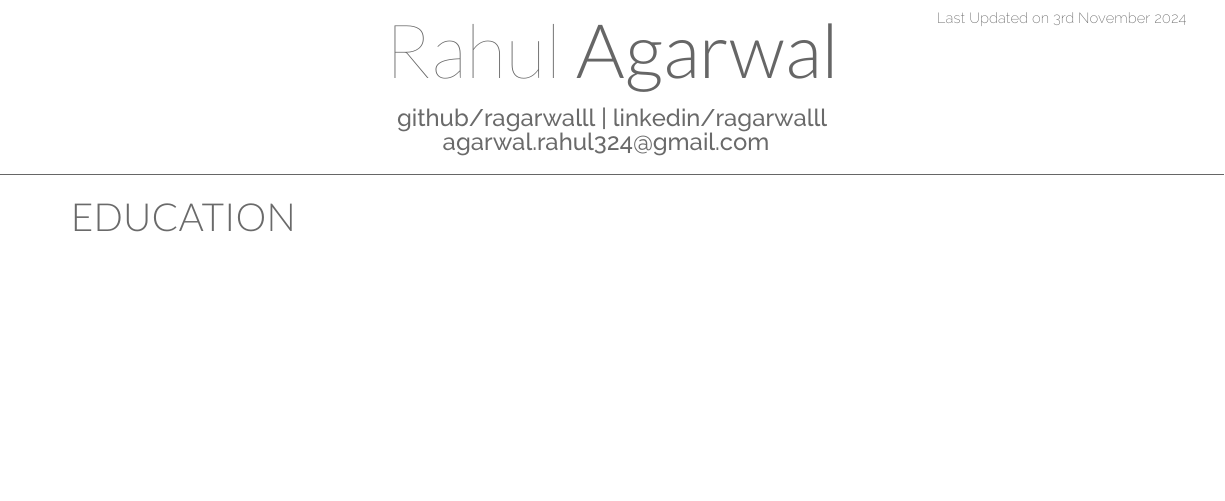
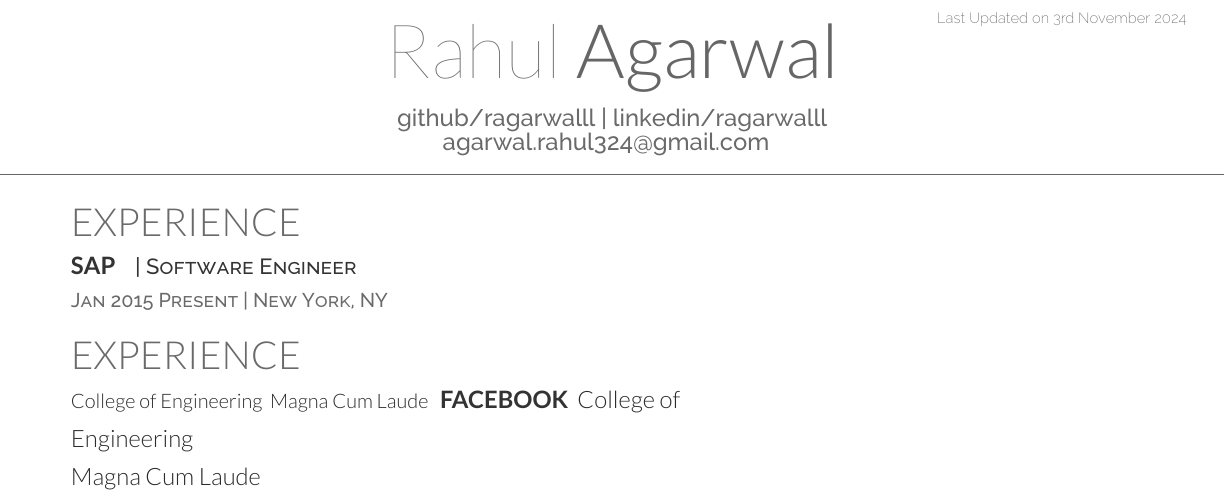
Before and after one commit to ragarwalll/rahul-resume, a LaTeX CV (resume.tex, which reads cmd/debug.tex, cmd/descriptor.tex, cmd/each-sub-section.tex): part of the page, cut so that both start at the same text, the shorter picture padded with empty space. Compiled offline with XeLaTeX.

Commit message:
feat: adds location & each sub section commands

```diff
--- a/cmd/debug.tex
+++ b/cmd/debug.tex
@@ -2,69 +2,99 @@
 % chktex-file 1
 
 \newcommand{\debug}{
-  % use the gray color that we defined earlier
-  =====Printing Debug Information=====\\
+  % Header
+  \noindent\rule{\textwidth}{0.4pt}
+  \begin{center}\textbf{=====Printing Debug Information=====}\end{center}
+  \noindent\rule{\textwidth}{0.4pt}
 
-  ===Default Fonts=== \\
-  Thin Font: \thinfont \\
-  Extra Light Font: \extralightfont \\
-  Light Font: \lightfont \\
-  Default Font: \defaultfont \\
-  Medium Font: \mediumfont \\
-  Semibold Font: \semiboldfont \\
-  Bold Font: \boldfont \\
-  Extra Bold Font: \extraboldfont \\\\
+  % Font Information Section using minipage
+  \begin{center}\large\textbf{Font Information}\end{center}
+  \noindent
+  \begin{minipage}[t]{0.33\textwidth}
+    \textbf{Default Fonts}
+    \begin{itemize}
+      \item Thin: \thinfont
+      \item Extra Light: \extralightfont
+      \item Light: \lightfont
+      \item Default: \defaultfont
+      \item Medium: \mediumfont
+      \item Semibold: \semiboldfont
+      \item Bold: \boldfont
+      \item Extra Bold: \extraboldfont
+    \end{itemize}
+  \end{minipage}%
+  \begin{minipage}[t]{0.33\textwidth}
+    \textbf{Resume Fonts}
+    \begin{itemize}
+      \item Main: \mainfont
+      \item Sans: \sansfont
+      \item First Name: \firstnamefont
+      \item Last Name: \lastnamefont
+      \item Profile Links: \profilelinksfont
+      \item Last Updated: \lastupdatedfont
+      \item Section: \sectionfont
+      \item Subsection: \subsectionfont
+      \item Descriptor: \descriptorfont
+      \item Location: \locationfont
+    \end{itemize}
+  \end{minipage}%
+  \begin{minipage}[t]{0.33\textwidth}
+    \textbf{Font Size Information}
+    \begin{itemize}
+      \item Golden Ratio: \goldenratio
+      \item Tiny: \tinyfontsize (\tinyfontheight)
+      \item Script: \scriptfontsize (\scriptfontheight)
+      \item Footnote: \footnotefontsize (\footnotefontheight)
+      \item Small: \smallfontsize (\smallfontheight)
+      \item Normal: \normalfontsize (\normalfontheight)
+      \item Large: \largefontsize (\largefontheight)
+      \item Larger: \largerfontsize (\largerfontheight)
+      \item Largest: \largestfontsize (\largestfontheight)
+      \item Huge: \hugefontsize (\hugefontheight)
+      \item Hugest: \hugestfontsize (\hugestfontheight)
+    \end{itemize}
+  \end{minipage}
 
-  ===Resume Fonts=== \\
-  Main Font: \mainfont \\
-  Sans Font: \sansfont \\
-  First Name Font: \firstnamefont \\
-  Last Name Font: \lastnamefont \\
-  Profile Links Font: \profilelinksfont \\
-  Last Updated Font: \lastupdatedfont \\
-  Section Font: \sectionfont \\
-  Subsection Font: \subsectionfont \\
-
-  ===Default Font Path=== \\
-  Thin Font Path: \thinfontpath \\
-  Extra Light Font Path: \extralightfontpath \\
-  Light Font Path: \lightfontpath \\
-  Default Font Path: \defaultfontpath \\
-  Medium Font Path: \mediumfontpath \\
-  Semibold Font Path: \semiboldfontpath \\
-  Bold Font Path: \boldfontpath \\
-  Extra Bold Font Path: \extraboldfontpath \\\\
-
-  ===Resume Fonts Path=== \\
-  Main Font Path: \mainfontpath \\
-  Sans Font Path: \sansfontpath \\
-  First Name Font Path: \firstnamefontpath \\
-  Last Name Font Path: \lastnamefontpath \\
-  Profile Links Font Path: \profilelinksfontpath \\
-  Last Updated Font Path: \lastupdatedfontpath \\
-  Section Font Path: \sectionfontpath \\
-  Subsection Font Path: \subsectionfontpath \\
-
-  ===Font Size=== \\
-  Golden Ratio: \goldenratio \\
-  Tiny Font Size: \tinyfontsize \\
-  Tiny Font Height: \tinyfontheight \\
-  Script Font Size: \scriptfontsize \\
-  Script Font Height: \scriptfontheight \\
-  Footnote Font Size: \footnotefontsize \\
-  Footnote Font Height: \footnotefontheight \\
-  Small Font Size: \smallfontsize \\
-  Small Font Height: \smallfontheight \\
-  Normal Font Size: \normalfontsize \\
-  Normal Font Height: \normalfontheight \\
-  Large Font Size: \largefontsize \\
-  Large Font Height: \largefontheight \\
-  Larger Font Size: \largerfontsize \\
-  Larger Font Height: \largerfontheight \\
-  Largest Font Size: \largestfontsize \\
-  Largest Font Height: \largestfontheight \\
-  Huge Font Size: \hugefontsize \\
-  Huge Font Height: \hugefontheight \\
-  Hugest Font Size: \hugestfontsize \\
-  Hugest Font Height: \hugestfontheight
+  \vspace{1em}
+  % Font Paths Section
+  \begin{center}\large\textbf{Font Paths}\end{center}
+  \noindent
+  \begin{minipage}[t]{0.33\textwidth}
+    \textbf{Default Font Paths}
+    \begin{itemize}
+      \item Thin: \thinfontpath
+      \item Extra Light: \extralightfontpath
+      \item Light: \lightfontpath
+      \item Default: \defaultfontpath
+      \item Medium: \mediumfontpath
+      \item Semibold: \semiboldfontpath
+      \item Bold: \boldfontpath
+      \item Extra Bold: \extraboldfontpath
+    \end{itemize}
+  \end{minipage}%
+  \begin{minipage}[t]{0.33\textwidth}
+    \textbf{Resume Font Paths}
+    \begin{itemize}
+      \item Main: \mainfontpath
+      \item Sans: \sansfontpath
+      \item First Name: \firstnamefontpath
+      \item Last Name: \lastnamefontpath
+      \item Profile Links: \profilelinksfontpath
+      \item Last Updated: \lastupdatedfontpath
+      \item Section: \sectionfontpath
+      \item Subsection: \subsectionfontpath
+      \item Descriptor: \descriptorfontpath
+      \item Location: \locationfontpath
+    \end{itemize}
+  \end{minipage}
+  \begin{minipage}[t]{0.33\textwidth}
+    \textbf{Colors}
+    \begin{itemize}
+      \item datecolor: \datecolor
+      \item primarycolor: \primarycolor
+      \item headingscolor: \headingscolor
+      \item subheadingscolor: \subheadingscolor
+    \end{itemize}
+  \end{minipage}
+  \noindent\rule{\textwidth}{0.4pt}
 }
--- /dev/null
+++ b/cmd/descriptor.tex
@@ -0,0 +1,16 @@
+% chktex-file 1
+% cmd/descriptor.tex - A XeLaTeX template snippet to format the descriptors
+
+\newcommand{\descriptor}[1]{
+  \color{subheadings}
+  \raggedright
+  \scshape
+  \ifx\descriptorfontpath\empty
+    \fontspec{\descriptorfont}
+  \else
+    \fontspec[Path = \descriptorfontpath]{\descriptorfont}
+  \fi
+  \fontsize{\descriptorfontsize}{\descriptorfontheight}
+  \selectfont {#1 \\}
+  \normalfont
+}
--- /dev/null
+++ b/cmd/each-sub-section.tex
@@ -0,0 +1,16 @@
+% chktex-file 1
+% cmd/each-sub-section.tex - A XeLaTeX template snippet to format the sub-sections pointers
+
+\newcommand{\eachsubsection}[1]{    % Creates a new command named \runsubsection that takes 1 argument
+  \color{subheadings}              % Sets the text color to a predefined 'subheadings' color
+  \ifx\subsectionfontpath\empty
+    \fontspec{\subsectionfont}
+  \else
+    \fontspec[Path = \subsectionfontpath]{\subsectionfont}
+  \fi
+  \fontsize{\normalfontsize}{\normalfontheight}   % Sets font size to 12pt with 12pt line spacing
+  \selectfont                      % Activates the font settings specified above
+  \bfseries                        % Makes the text bold
+  \uppercase {#1}                  % Converts the argument (#1) to uppercase
+  \normalfont                      % Returns the font to normal style after the section
+}
--- /dev/null
+++ b/cmd/location.tex
@@ -0,0 +1,16 @@
+% chktex-file 1
+% cmd/location.tex - A XeLaTeX template snippet to format the locations
+
+\newcommand{\location}[1]{
+  \color{headings}
+  \raggedright
+  \scshape
+  \ifx\locationfontpath\empty
+    \fontspec{\locationfont}
+  \else
+    \fontspec[Path = \locationfontpath]{\locationfont}
+  \fi
+  \fontsize{\locationfontsize}{\locationfontheight}
+  \selectfont {#1\\}
+  \normalfont
+}
--- /dev/null
+++ b/data.tex
@@ -0,0 +1,4 @@
+% data.tex - defines the required data for resume
+
+\def\datafirstname{Rahul}
+\def\datalastname{Agarwal}
--- a/modifiers/default-fonts.tex
+++ b/modifiers/default-fonts.tex
@@ -32,6 +32,14 @@
 
 \ifx\profilelinksfont\empty
   \def\profilelinksfont{\mediumfont}
+\fi
+
+\ifx\descriptorfont\empty
+  \def\descriptorfont{\mediumfont}
+\fi
+
+\ifx\locationfont\empty
+  \def\locationfont{\mediumfont}
 \fi
 
 % ===========Default Fonts Path===========
@@ -101,4 +109,12 @@
   \ifx\profilelinksfontpath\empty
     \def\profilelinksfontpath{\fontpath}
   \fi
+
+  \ifx\descriptorfontpath\empty
+    \def\descriptorfontpath{\fontpath}
+  \fi
+
+  \ifx\locationfontpath\empty
+    \def\locationfontpath{\fontpath}
+  \fi
 \fi
--- a/modifiers/fonts.tex
+++ b/modifiers/fonts.tex
@@ -5,21 +5,18 @@
 % #FontDefinitions
 % These commands work with XeLaTeX to use system-installed fonts directly rather than traditional LaTeX fonts.
 % Sets default features for all fonts
-\defaultfontfeatures{
-  Ligatures=TeX,
-  Scale=1.0
-}
+\defaultfontfeatures{Mapping=tex-text}
 
 % Sets the main font for the document
 \ifx\mainfontpath\empty
   \setmainfont[\defaultmainfontoptions, \mainfontoptions]{\mainfont}
 \else
-  \setmainfont[\defaultmainfontoptions, \mainfontoptions, Path = \mainfontpath]{\mainfont}
+  \setmainfont[\defaultmainfontoptions, Path = \mainfontpath, \mainfontoptions]{\mainfont}
 \fi
 
 % Sets the sans-serif font
 \ifx\sansfontpath\empty
-  \setmainfont[\defaultsansfontoptions, \sansfontoptions]{\sansfont}
+  \setsansfont[\defaultsansfontoptions, \sansfontoptions]{\sansfont}
 \else
-  \setmainfont[\defaultsansfontoptions, \sansfontoptions, Path = \sansfontpath]{\sansfont}
+  \setsansfont[\defaultsansfontoptions, \sansfontoptions, Path = \sansfontpath]{\sansfont}
 \fi
--- /dev/null
+++ b/modifiers/sub-sections.tex
@@ -0,0 +1,30 @@
+% modifiers/sub-sections.tex - The file contains the sub-section formatting for the XeLaTeX template
+% chktex-file 1
+
+% This block defines the formatting for subsection titles
+\titleformat{\subsection}{      % Specifies we're formatting the \subsection level headers
+  \color{subheadings}     % Sets the color to a predefined color named 'subheadings'
+  \ifx\subsectionfontpath\empty
+    \fontspec{\subsectionfont}
+  \else
+    \fontspec[Path = \subsectionfontpath]{\subsectionfont}
+  \fi
+  \fontsize{\normalfontsize}{\normalfontheight}\selectfont
+  \bfseries             % Makes the text bold
+  \uppercase            % Converts the text to uppercase
+}
+{}
+{0em}                 % Sets the separation between label and title to 0em
+{}
+
+% This block defines the spacing around subsection titles
+\titlespacing{\subsection}  % Specifies we're setting spacing for subsection headers
+{0pt}                % Left margin indent (set to 0)
+{\parskip}           % Space before the title (equal to paragraph skip)
+{-\parskip}          % Space after the title (negative paragraph skip)
+
+% This block defines the spacing around subsubsection titles
+\titlespacing{\subsubsection}  % Specifies we're setting spacing for subsection headers
+{0pt}                % Left margin indent (set to 0)
+{\parskip}           % Space before the title (equal to paragraph skip)
+{-\parskip}          % Space after the title (negative paragraph skip)
--- a/resume.cls
+++ b/resume.cls
@@ -76,10 +77,14 @@
   \input{modifiers/colors.tex}
   \input{modifiers/fonts.tex}
   \input{modifiers/sections.tex}
+  \input{modifiers/sub-sections.tex}
 
   % load the custom commands
   \input{cmd/last-updated.tex}
   \input{cmd/name-section.tex}
+  \input{cmd/each-sub-section.tex}
+  \input{cmd/descriptor.tex}
+  \input{cmd/location.tex}
 
 }
 
--- a/resume.tex
+++ b/resume.tex
@@ -15,6 +15,9 @@
 
 % Set the right footer to the page number
 \rfoot{Page \thepage{}\hspace{1pt}}
+
+% load the data files
+\input{data.tex}
 
 % ===================================== Document =====================================
 
@@ -42,15 +45,36 @@
 %       xxxxx | xxxx
 %    xxx | xxx | xxxx
 % _________________________________________________
-\namesection{Rahul}{Agarwal}{
+\namesection{\datafirstname}{\datalastname}{
   \urlstyle{same}
   \href{https://github.com/ragarwalll}{github/ragarwalll} |
   \href{https://www.linkedin.com/in/ragarwalll}{linkedin/ragarwalll}\\
   \href{mailto:agarwal.rahul324@gmail.com}{agarwal.rahul324@gmail.com}
 }
 
-\section{Education}
+% Then use them in your minipages
+\noindent
+\begin{minipage}[t]{\goldenleft\textwidth}
+  % Left content (larger)
+  \section{Experience}
+  \eachsubsection{SAP}
+  \descriptor{| Software Engineer }
+  \location{Jan 2015 Present | New York, NY}
 
+  \section{Experience}
+  College of Engineering \
+  Magna Cum Laude
+  \eachsubsection{Facebook}
+  College of Engineering \\
+  Magna Cum Laude
+\end{minipage}%
+\hfill%
+\begin{minipage}[t]{\goldenright\textwidth}
+  % Right content (smaller)
+  % \section{Education}
+  % College of Engineering \\
+  % Magna Cum Laude
+\end{minipage}
 
 % End the document
 \end{document}
--- a/theme/presets/default.tex
+++ b/theme/presets/default.tex
@@ -1,5 +1,13 @@
 % theme/predefined/default.tex - Default theme for the PDF
 % chktex-file 1
+
+% Base fontsize and ratio
+\input{theme/sizes/golden-ration.tex}
+
+% define the golden ratio commands
+\newcommand{\goldenleft}{0.618}
+\newcommand{\goldenright}{0.382}
+
 % Default fonts
 \def\thinfont{}
 \def\extralightfont{}
@@ -20,6 +28,8 @@
 \def\lastupdatedfont{}
 \def\sectionfont{}
 \def\subsectionfont{}
+\def\descriptorfont{}
+\def\locationfont{}
 
 % Font Options (empty for system fonts)
 \def\defaultthinfontoptions{}
@@ -33,13 +43,15 @@
 
 % XeLaTeX specifc fonts
 \def\defaultmainfontoptions{Color=primary}
-\def\defaultsansfontoptions{Scale=MatchLowercase,Ligatures=TeX}
+\def\defaultsansfontoptions{Scale=MatchLowercase,Mapping=tex-text}
 \def\defaultfirstnamefontoptions{}
 \def\defaultlastnamefontoptions{}
 \def\defaultprofilelinksfontoptions{}
 \def\defaultlastupdatedfontoptions{}
 \def\defaultsectionfontoptions{}
 \def\defaultsubsectionfontoptions{}
+\def\defaultdescriptorfontoptions{}
+\def\defaultlocationfontoptions{}
 
 % Font Options (empty for system fonts)
 \def\thinfontoptions{}
@@ -60,6 +72,8 @@
 \def\lastupdatedfontoptions{}
 \def\sectionfontoptions{}
 \def\subsectionfontoptions{}
+\def\descriptorfontoptions{}
+\def\locationfontoptions{}
 
 % Font Paths (empty for system fonts)
 \def\fontpath{}
@@ -81,31 +95,30 @@
 \def\lastupdatedfontpath{}
 \def\sectionfontpath{}
 \def\subsectionfontpath{}
+\def\descriptorfontpath{}
+\def\locationfontpath{}
 
 % font sizes default
 
-\def\normalfontsize{12}
-\def\goldenratio{1.618}
-\def\tinyfontsize{}
-\def\tinyfontheight{}
-\def\scriptfontsize{}
-\def\scriptfontheight{}
-\def\footnotefontsize{}
-\def\footnotefontheight{}
-\def\smallfontsize{}
-\def\smallfontheight{}
-\def\normalfontsize{}
-\def\normalfontheight{}
-\def\largefontsize{}
-\def\largefontheight{}
-\def\largerfontsize{}
-\def\largerfontheight{}
-\def\largestfontsize{}
-\def\largestfontheight{}
-\def\hugefontsize{}
-\def\hugefontheight{}
-\def\hugestfontsize{}
-\def\hugestfontheight{}
-
-% Base fontsize and ratio
-\input{theme/sizes/golden-ration.tex}
+% \def\normalfontsize{12}
+% \def\goldenratio{1.618}
+% \def\tinyfontsize{}
+% \def\tinyfontheight{}
+% \def\scriptfontsize{}
+% \def\scriptfontheight{}
+% \def\footnotefontsize{}
+% \def\footnotefontheight{}
+% \def\smallfontsize{}
+% \def\smallfontheight{}
+% \def\normalfontsize{}
+% \def\normalfontheight{}
+% \def\largefontsize{}
+% \def\largefontheight{}
+% \def\largerfontsize{}
+% \def\largerfontheight{}
+% \def\largestfontsize{}
+% \def\largestfontheight{}
+% \def\hugefontsize{}
+% \def\hugefontheight{}
+% \def\hugestfontsize{}
+% \def\hugestfontheight{}
--- a/theme/sizes/golden-ration.tex
+++ b/theme/sizes/golden-ration.tex
@@ -3,37 +3,43 @@
 % chktex-file 36
 
 % Base fontsize and ratio
-\def\normalfontsize{12}
+\def\normalfontsizepoint{12}
 % \def\normalfontheight{14.832}
 \def\goldenratio{1.618}
 
 % Define all font fontsizes and line fontheights
-\def\tinyfontsize{\fpeval{\normalfontsize/(\goldenratio*\goldenratio*\goldenratio)}pt}
-\def\tinyfontheight{\fpeval{(\normalfontsize/(\goldenratio*\goldenratio*\goldenratio))*\goldenratio}pt}
+\def\tinyfontsize{\fpeval{\normalfontsizepoint/(\goldenratio*\goldenratio*\goldenratio)}pt}
+\def\tinyfontheight{\fpeval{(\normalfontsizepoint/(\goldenratio*\goldenratio*\goldenratio))*\goldenratio}pt}
 
-\def\scriptfontsize{\fpeval{\normalfontsize/(\goldenratio*\goldenratio)}pt}
-\def\scriptfontheight{\fpeval{(\normalfontsize/(\goldenratio*\goldenratio))*\goldenratio}pt}
+\def\scriptfontsize{\fpeval{\normalfontsizepoint/(\goldenratio*\goldenratio)}pt}
+\def\scriptfontheight{\fpeval{(\normalfontsizepoint/(\goldenratio*\goldenratio))*\goldenratio}pt}
 
-\def\footnotefontsize{\fpeval{\normalfontsize/(\goldenratio*1.2)}pt}
-\def\footnotefontheight{\fpeval{(\normalfontsize/(\goldenratio*1.2))*\goldenratio}pt}
+\def\footnotefontsize{\fpeval{\normalfontsizepoint/(\goldenratio*1.2)}pt}
+\def\footnotefontheight{\fpeval{(\normalfontsizepoint/(\goldenratio*1.2))*\goldenratio}pt}
 
-\def\smallfontsize{\fpeval{\normalfontsize/\goldenratio}pt}
-\def\smallfontheight{\fpeval{(\normalfontsize/\goldenratio)*\goldenratio}pt}
+\def\smallfontsize{\fpeval{\normalfontsizepoint/\goldenratio}pt}
+\def\smallfontheight{\fpeval{(\normalfontsizepoint/\goldenratio)*\goldenratio}pt}
 
-% \def\normalfontsize{\normalfontsize pt}
-\def\normalfontheight{\fpeval{\normalfontsize*\goldenratio}pt}
+\def\normalfontsize{\normalfontsizepoint pt}
+\def\normalfontheight{\fpeval{\normalfontsizepoint*\goldenratio}pt}
 
-\def\largefontsize{\fpeval{\normalfontsize*\goldenratio}pt}
-\def\largefontheight{\fpeval{\normalfontsize*\goldenratio*\goldenratio}pt}
+\def\largefontsize{\fpeval{\normalfontsizepoint*\goldenratio}pt}
+\def\largefontheight{\fpeval{\normalfontsizepoint*\goldenratio*\goldenratio}pt}
 
-\def\largerfontsize{\fpeval{\normalfontsize*\goldenratio*1.2}pt}
-\def\largerfontheight{\fpeval{\normalfontsize*\goldenratio*1.2*\goldenratio}pt}
+\def\largerfontsize{\fpeval{\normalfontsizepoint*\goldenratio*1.2}pt}
+\def\largerfontheight{\fpeval{\normalfontsizepoint*\goldenratio*1.2*\goldenratio}pt}
 
-\def\largestfontsize{\fpeval{\normalfontsize*\goldenratio*\goldenratio}pt}
-\def\largestfontheight{\fpeval{\normalfontsize*\goldenratio*\goldenratio*\goldenratio}pt}
+\def\largestfontsize{\fpeval{\normalfontsizepoint*\goldenratio*\goldenratio}pt}
+\def\largestfontheight{\fpeval{\normalfontsizepoint*\goldenratio*\goldenratio*\goldenratio}pt}
 
-\def\hugefontsize{\fpeval{\normalfontsize*\goldenratio*\goldenratio*1.2}pt}
-\def\hugefontheight{\fpeval{\normalfontsize*\goldenratio*\goldenratio*1.2*\goldenratio}pt}
+\def\hugefontsize{\fpeval{\normalfontsizepoint*\goldenratio*\goldenratio*1.2}pt}
+\def\hugefontheight{\fpeval{\normalfontsizepoint*\goldenratio*\goldenratio*1.2*\goldenratio}pt}
 
-\def\hugestfontsize{\fpeval{\normalfontsize*\goldenratio*\goldenratio*\goldenratio}pt}
-\def\hugestfontheight{\fpeval{\normalfontsize*\goldenratio*\goldenratio*\goldenratio*\goldenratio}pt}
+\def\hugestfontsize{\fpeval{\normalfontsizepoint*\goldenratio*\goldenratio*\goldenratio}pt}
+\def\hugestfontheight{\fpeval{\normalfontsizepoint*\goldenratio*\goldenratio*\goldenratio*\goldenratio}pt}
+
+\def\descriptorfontsize{\fpeval{\normalfontsizepoint-1}pt}
+\def\descriptorfontheight{\fpeval{(\normalfontsizepoint-1)*\goldenratio}pt}
+
+\def\locationfontsize{\fpeval{\normalfontsizepoint-2}pt}
+\def\locationfontheight{\fpeval{(\normalfontsizepoint-2)*\goldenratio}pt}
```
Also changed, not shown: .github/workflows/main.yml (+5 -0 lines), .github/workflows/reusable-ci.yml (+182 -58 lines), theme/fonts/heiti-sc.tex (added, +10 -0 lines), theme/fonts/heiti-tc.tex (added, +10 -0 lines), theme/presets/deedy-inspired-open-fonts.tex (+5 -0 lines), theme/presets/deedy-inspired.tex (+8 -2 lines), resume.cls (1 more changed lines), 1 other file.
